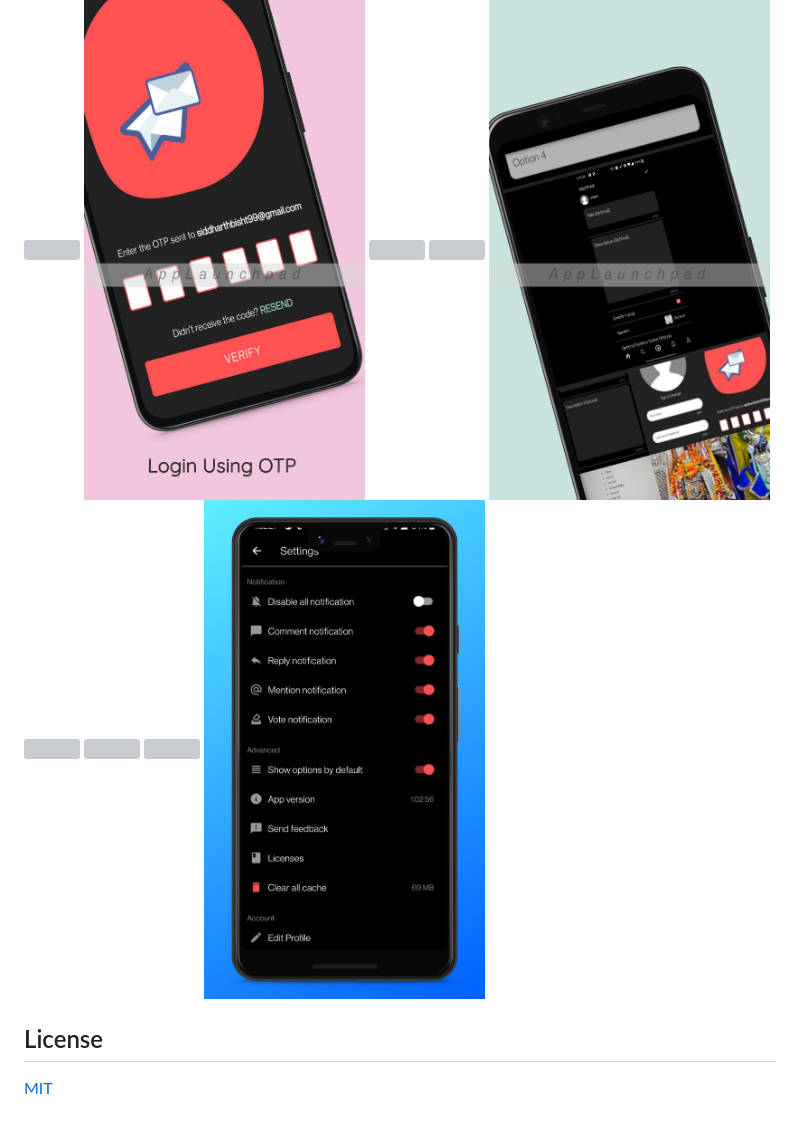
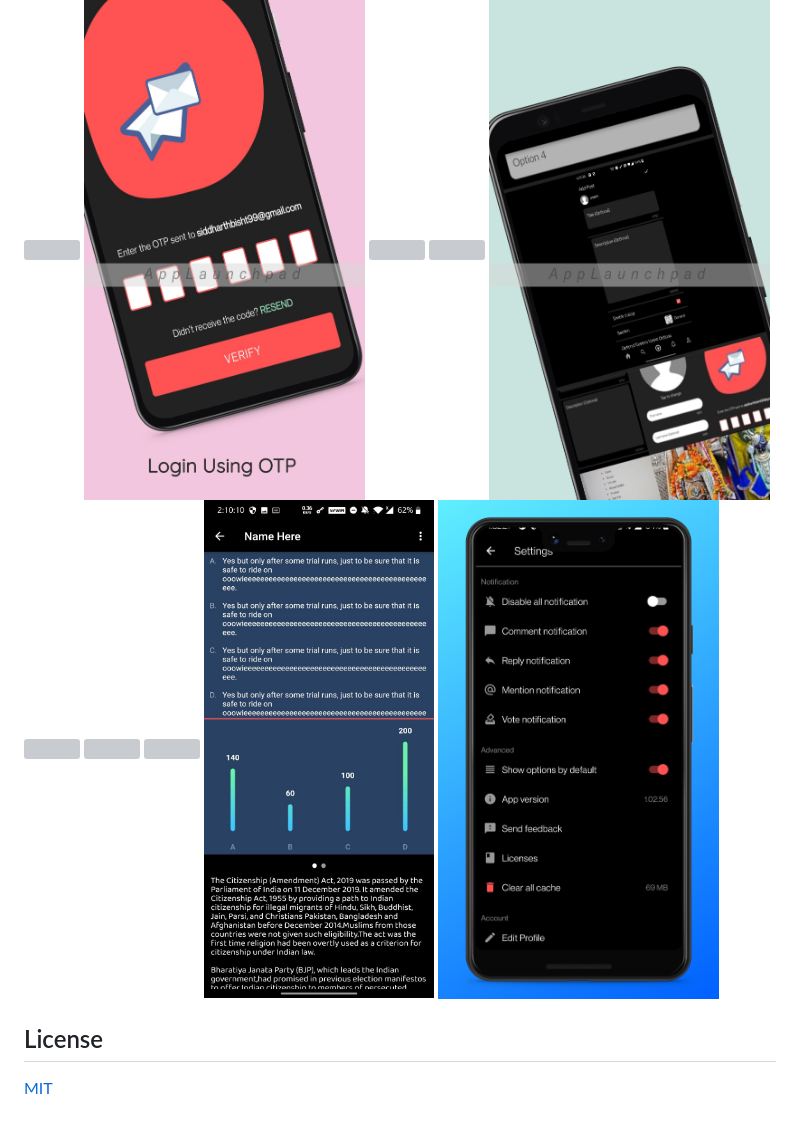
Before and after one commit to BSiddharth/Opinion, a Markdown page: README.md, the part around the change printed below. GitHub-like rendering; pictures changed too: screenshots/ss10.jpeg (added); grey boxes are pictures that could not be loaded.

Commit message:
added detailed post screenshot

```diff
--- a/README.md
+++ b/README.md
@@ -12,8 +13,10 @@ Opinion is a voting based social media platform where users can post images with
 <img src='screenshots/ss6.jpg' height='500px'/>
 <img src='screenshots/ss7.jpg' height='500px'/>
 <img src='screenshots/ss8.jpg' height='500px'/>
+<img src='screenshots/ss10.jpeg' height='500px'/>
 <img src='screenshots/ss9.jpg' height='500px'/>
 </p>
 
 ## License
+
 [MIT](https://choosealicense.com/licenses/mit/)
```
Also changed, not shown: other parts of README.md (+1 -0 lines).
